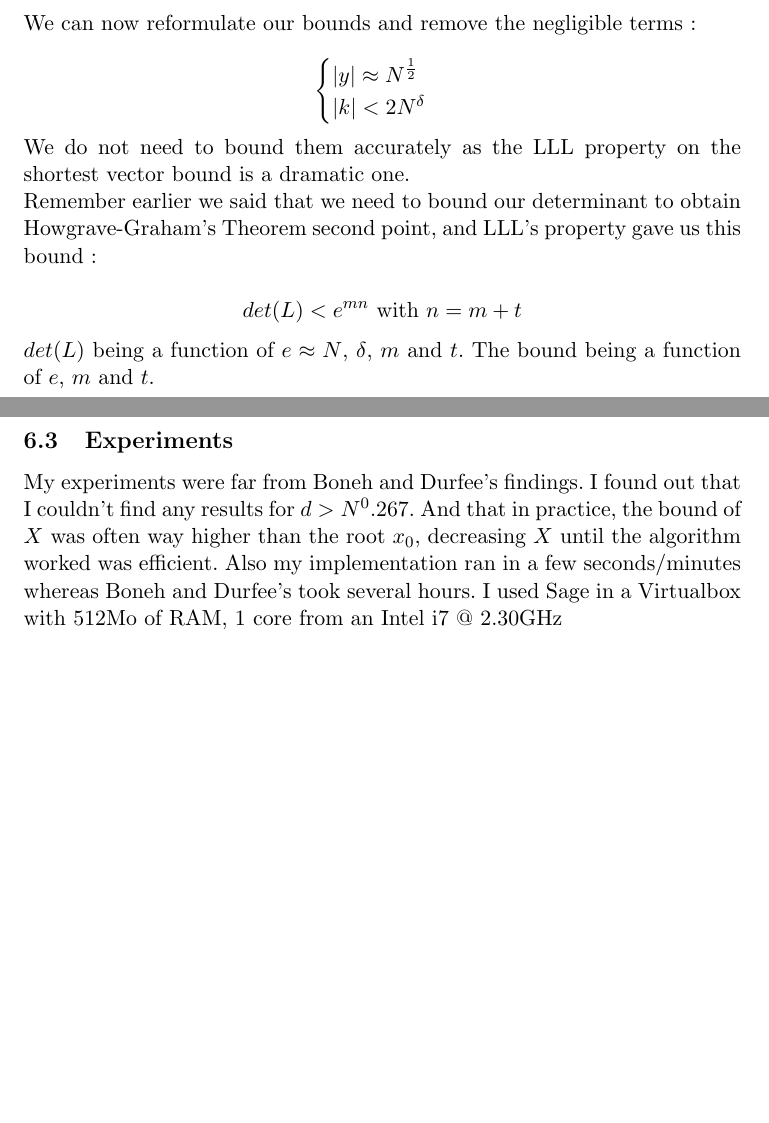
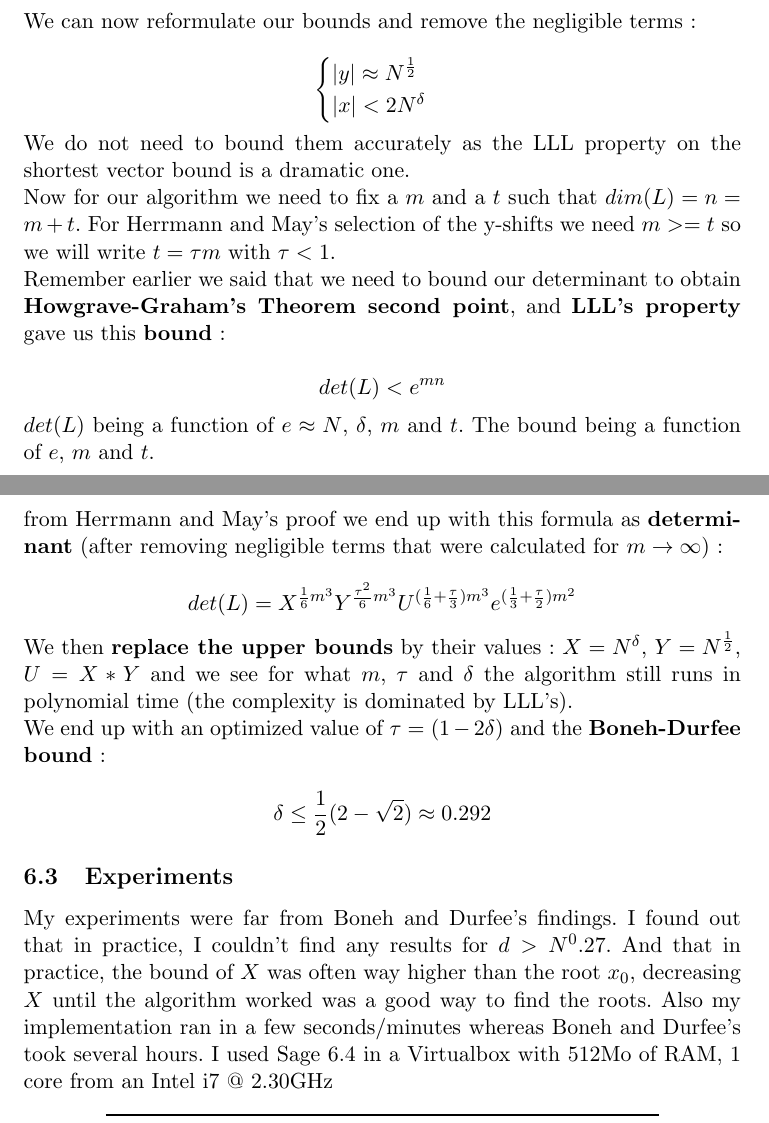
Before and after one commit to mimoo/RSA-and-LLL-attacks, a LaTeX paper (rapport.tex): two parts of pages 17 and 18 of 19, joined at a grey line, cut so that both start at the same text, the shorter picture padded with empty space. Compiled offline with pdfLaTeX.

Commit message:
finished boneh-durfee part

```diff
--- a/rapport.tex
+++ b/rapport.tex
@@ -795,22 +795,32 @@ Let's note that $s >> k$ and that reducing the size of our unknown $s$ is a good
  We can now reformulate our bounds and remove the negligible terms:
 
 \[ \begin{cases} |y| \approx N^{\frac{1}{2}}\\
-|k| < 2N^\delta
+|x| < 2N^\delta
 \end{cases}\]
 
 We do not need to bound them accurately as the LLL property on the shortest vector bound is a dramatic one.
 
-Remember earlier we said that we need to bound our determinant to obtain Howgrave-Graham's Theorem second point, and LLL's property gave us this bound:
+Now for our algorithm we need to fix a $m$ and a $t$ such that $dim(L) = n = m + t$. For Herrmann and May's selection of the y-shifts we need $m >= t$ so we will write $t = \tau m$ with $\tau < 1$.
 
-\[ det(L) < e^{mn} \mbox{ with } n = m + t\]
+Remember earlier we said that we need to bound our determinant to obtain \textbf{Howgrave-Graham's Theorem second point}, and \textbf{LLL's property} gave us this \textbf{bound}:
+
+\[ det(L) < e^{mn} \]
 
 $det(L)$ being a function of $e \approx N$, $\delta$, $m$ and $t$. The bound being a function of $e$, $m$ and $t$.
 
+from Herrmann and May's proof we end up with this formula as \textbf{determinant} (after removing negligible terms that were calculated for $m \rightarrow \infty$):
 
+\[ det(L) = X^{\frac{1}{6}m^3} Y^{\frac{\tau^2}{6}m^3} U^{(\frac{1}{6} + \frac{\tau}{3})m^3} e^{(\frac{1}{3} + \frac{\tau}{2})m^2} \]
+
+We then \textbf{replace the upper bounds} by their values: $X = N^\delta$, $Y = N^{\frac{1}{2}}$, $U = X*Y$ and we see for what $m$, $\tau$ and $\delta$ the algorithm still runs in polynomial time (the complexity is dominated by LLL's).
+
+We end up with an optimized value of $\tau = (1 - 2\delta)$ and the \textbf{Boneh-Durfee bound}:
+
+\[ \delta \leq \frac{1}{2} (2 - \sqrt{2}) \approx 0.292 \]
 
 \subsection{Experiments}\label{boneh-durfee-experiments}
 
-My experiments were far from Boneh and Durfee's findings. I found out that I couldn't find any results for $d > N^0.267$. And that in practice, the bound of $X$ was often way higher than the root $x_0$, decreasing $X$ until the algorithm worked was efficient. Also my implementation ran in a few seconds/minutes whereas Boneh and Durfee's took several hours. I used Sage in a Virtualbox with 512Mo of RAM, 1 core from an Intel i7 @ 2.30GHz
+My experiments were far from Boneh and Durfee's findings. I found out that in practice, I couldn't find any results for $d > N^0.27$. And that in practice, the bound of $X$ was often way higher than the root $x_0$, decreasing $X$ until the algorithm worked was a good way to find the roots. Also my implementation ran in a few seconds/minutes whereas Boneh and Durfee's took several hours. I used Sage 6.4 in a Virtualbox with 512Mo of RAM, 1 core from an Intel i7 @ 2.30GHz
 
 \begin{center}
 \begin{tabular}{@{} l *7c @{}}
```
Also changed, not shown: rapport.pdf, 1 other file.
